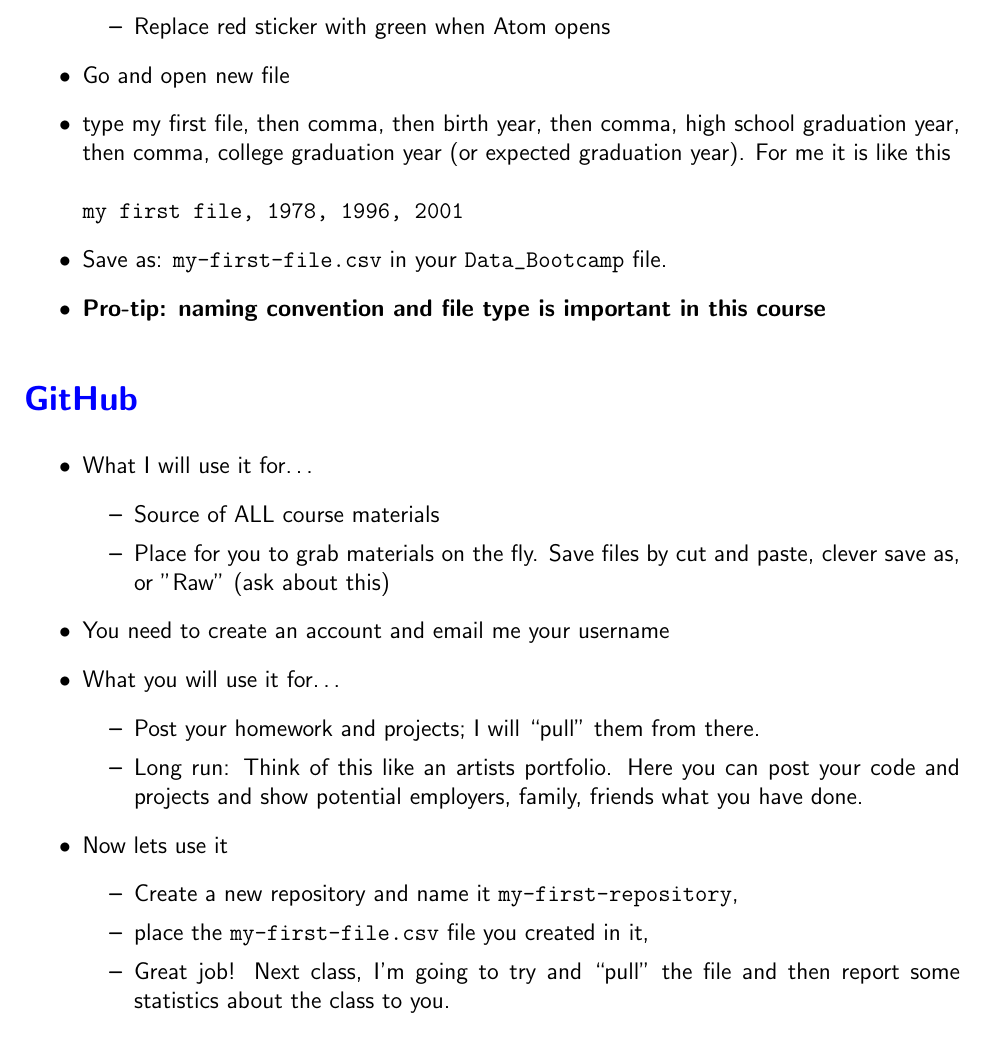
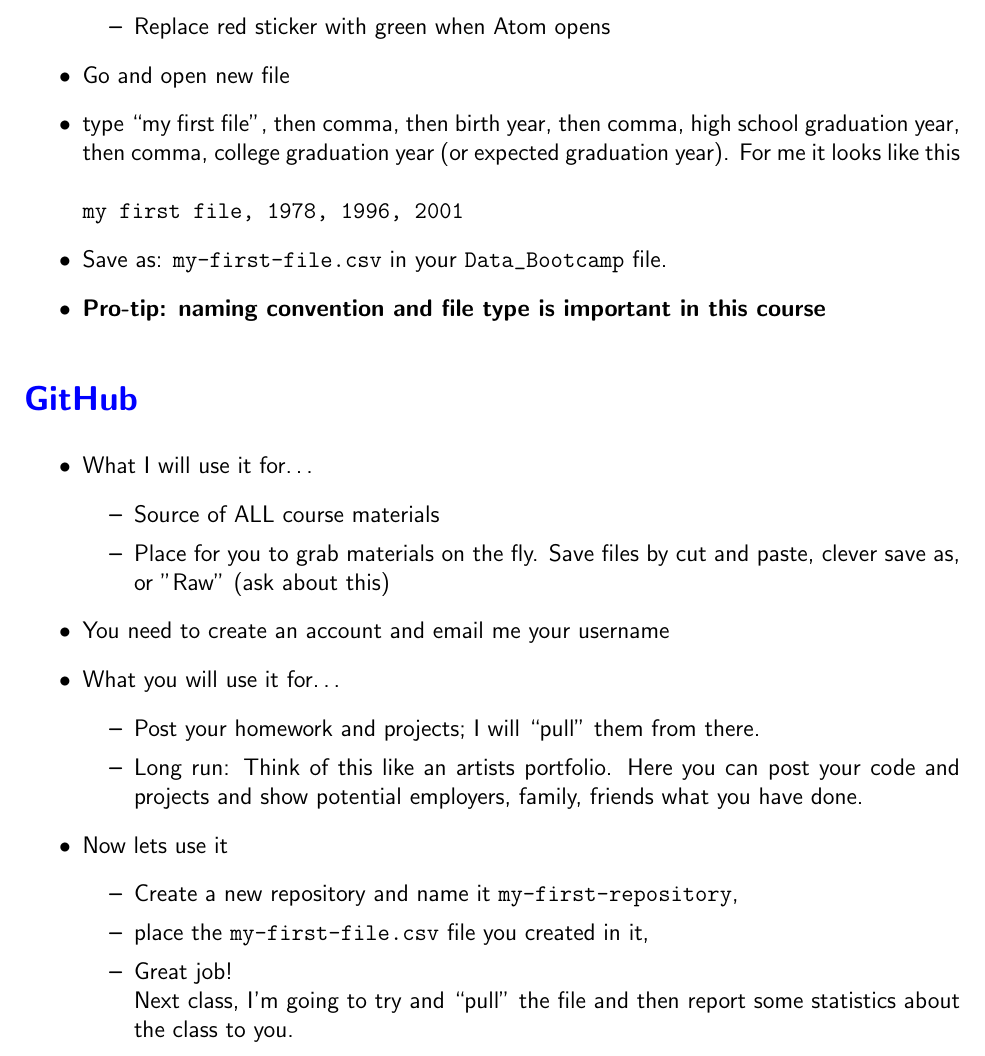
Before and after one commit to NYUDataBootcamp/Materials, a LaTeX problem sheet (Documents/bootcamp_topic_intro.tex): part of page 3 of 6, cut so that both start at the same text. Compiled offline with pdfLaTeX.

Commit message:
Fixed Typos

```diff
--- a/Documents/bootcamp_topic_intro.tex
+++ b/Documents/bootcamp_topic_intro.tex
@@ -115,7 +115,7 @@
 \item Replace red sticker with green when Atom opens
 \end{itemize}
 \item Go and open new file
-\item type my first file, then comma, then birth year, then comma, high school graduation year, then comma, college graduation year (or expected graduation year). For me it is like this\\
+\item type ``my first file'', then comma, then birth year, then comma, high school graduation year, then comma, college graduation year (or expected graduation year). For me it looks like this\\
     \\
 {\tt my first file, 1978, 1996, 2001}
 \item Save as: \verb|my-first-file.csv| in your \verb|Data_Bootcamp| file.
@@ -140,7 +140,8 @@
 \begin{itemize}
 \item Create a new repository and name it {\tt my-first-repository},
 \item place the \verb|my-first-file.csv| file you created in it,
-\item Great job! Next class, I'm going to try and ``pull'' the file and then report some statistics about the class to you.
+\item Great job! \\
+Next class, I'm going to try and ``pull'' the file and then report some statistics about the class to you.
 \end{itemize}
 \end{itemize}
 
```
Also changed, not shown: Documents/bootcamp_topic_intro.pdf.
